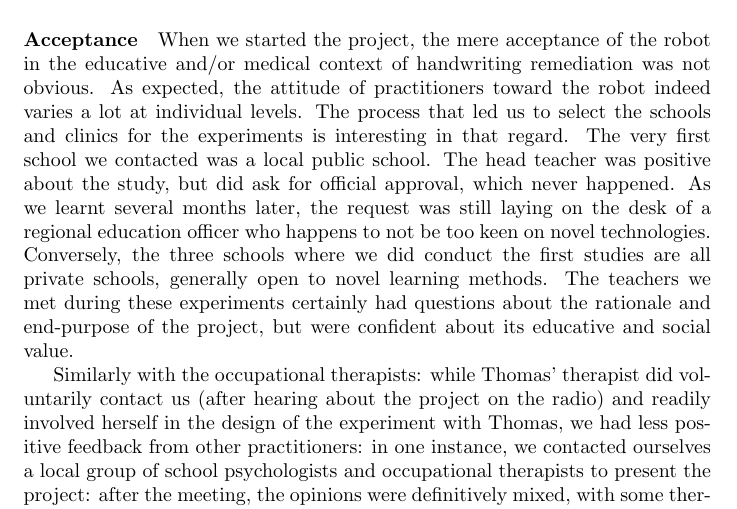
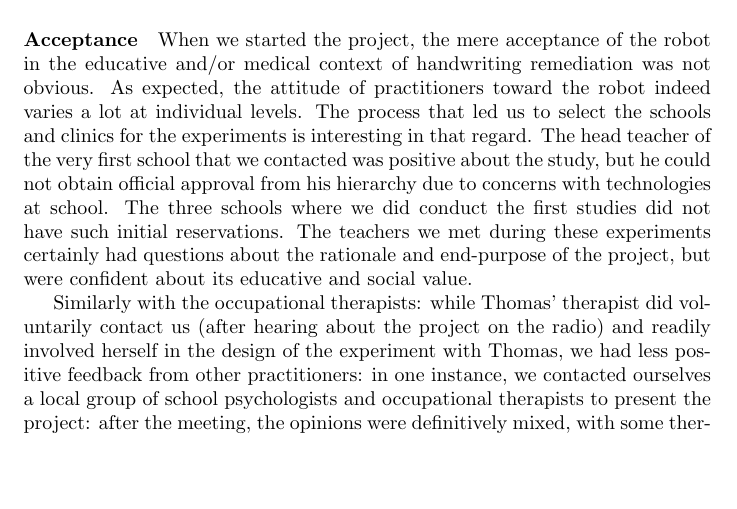
Before and after one commit to chili-epfl/paper-ram2015-cowriter, a LaTeX document (main.tex): part of page 18 of 23, cut so that both start at the same text, the shorter picture padded with empty space. Compiled offline with pdfLaTeX.

Commit message:
Remove mention of public/private schools -- Pierre's suggestion

```diff
--- a/main.tex
+++ b/main.tex
@@ -1007,16 +1007,13 @@ usability suitable for a broader, non-expert, audience.
 robot in the educative and/or medical context of handwriting remediation was not
 obvious. As expected, the attitude of practitioners toward the robot indeed
 varies a lot at individual levels. The process that led us to select the schools
-and clinics for the experiments is interesting in that regard. The very first
-school we contacted was a local public school. The head teacher was positive
-about the study, but did ask for official approval, which never happened. As we
-learnt several months later, the request was still laying on the desk of a
-regional education officer who happens to not be too keen on novel technologies.
-Conversely, the three schools where we did conduct the first studies are all
-private schools, generally open to novel learning methods. The teachers we met
-during these experiments certainly had questions about the rationale and
-end-purpose of the project, but were confident about its educative and social
-value.
+and clinics for the experiments is interesting in that regard.  The head teacher
+of the very first school that we contacted was positive about the study, but he
+could not obtain official approval from his hierarchy due to concerns with
+technologies at school. The three schools where we did conduct the first studies
+did not have such initial reservations. The teachers we met during these
+experiments certainly had questions about the rationale and end-purpose of the
+project, but were confident about its educative and social value.
 
 Similarly with the occupational therapists: while Thomas' therapist did
 voluntarily contact us (after hearing about the project on the radio) and
```
